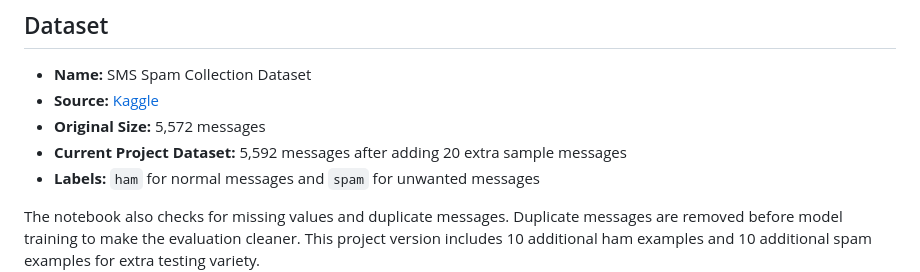
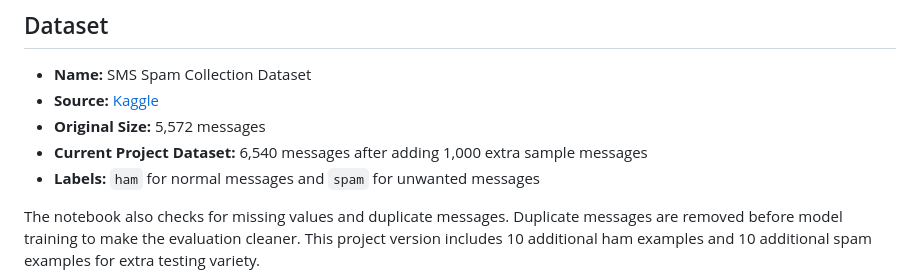
Before and after one commit to RadhikaKapoor383/spam-classifier, a Markdown page: README.md, the part around the change. Drawn GitHub-style.

Commit message:
Update dataset size in README to reflect the addition of 1,000 extra sample messages

```diff
--- a/README.md
+++ b/README.md
@@ -34,7 +34,7 @@ This project follows a complete machine learning workflow inside a Jupyter noteb
 - **Name:** SMS Spam Collection Dataset
 - **Source:** [Kaggle](https://www.kaggle.com/datasets/uciml/sms-spam-collection-dataset)
 - **Original Size:** 5,572 messages
-- **Current Project Dataset:** 5,592 messages after adding 20 extra sample messages
+- **Current Project Dataset:** 6,540 messages after adding 1,000 extra sample messages
 - **Labels:** `ham` for normal messages and `spam` for unwanted messages
 
 The notebook also checks for missing values and duplicate messages. Duplicate messages are removed before model training to make the evaluation cleaner. This project version includes 10 additional ham examples and 10 additional spam examples for extra testing variety.
```
